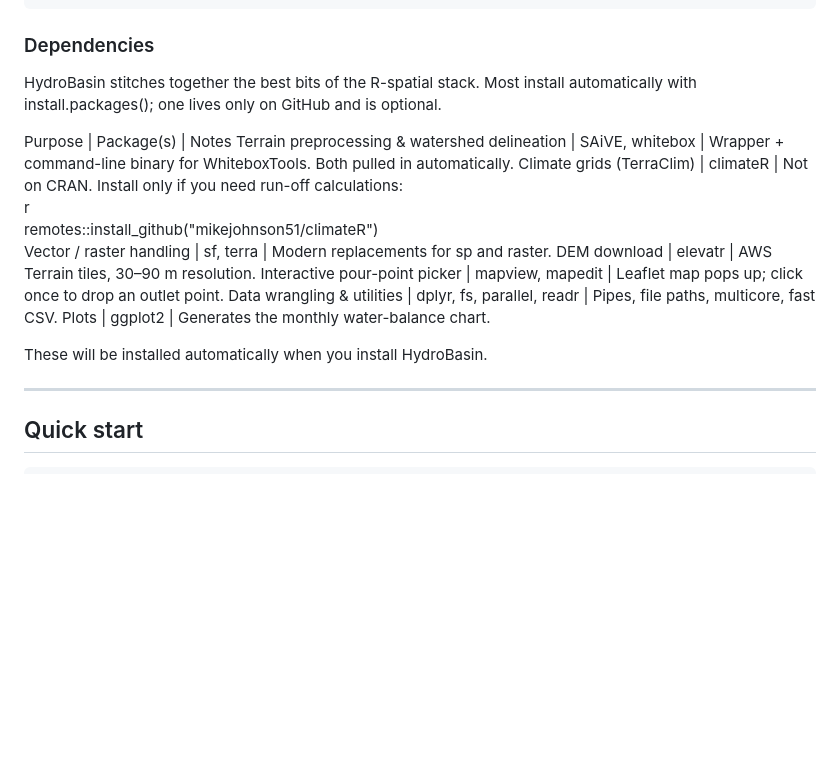
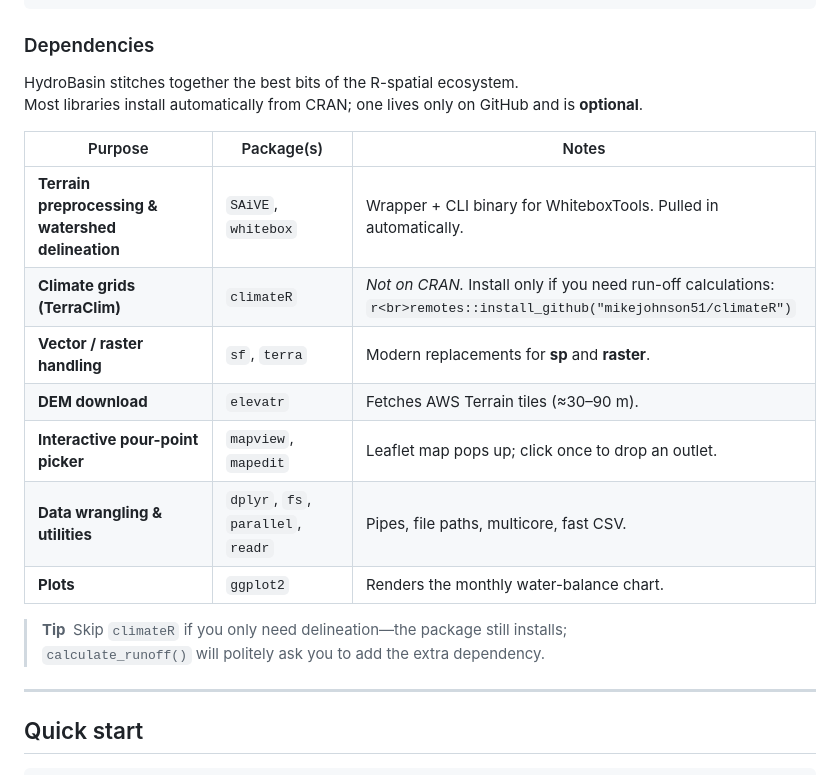
Before and after one commit to AnugrahaDas1/HydroBasin, a Markdown page: README.md, the part around the change. GitHub-like rendering; blank space fills up the shorter version.

````diff
--- a/README.md
+++ b/README.md
@@ -50,20 +50,21 @@ remotes::install_github("AnugrahaDas1/HydroBasin")
 
 ### Dependencies
 
-HydroBasin stitches together the best bits of the R-spatial stack.
-Most install automatically with install.packages(); one lives only on GitHub and is optional.
+HydroBasin stitches together the best bits of the R-spatial ecosystem.
+Most libraries install automatically from CRAN; one lives only on GitHub and is **optional**.
 
-Purpose | Package(s) | Notes
-Terrain preprocessing & watershed delineation | SAiVE, whitebox | Wrapper + command-line binary for WhiteboxTools. Both pulled in automatically.
-Climate grids (TerraClim) | climateR | Not on CRAN. Install only if you need run-off calculations:<br/>r<br>remotes::install_github("mikejohnson51/climateR")<br>
-Vector / raster handling | sf, terra | Modern replacements for sp and raster.
-DEM download | elevatr | AWS Terrain tiles, 30–90 m resolution.
-Interactive pour-point picker | mapview, mapedit | Leaflet map pops up; click once to drop an outlet point.
-Data wrangling & utilities | dplyr, fs, parallel, readr | Pipes, file paths, multicore, fast CSV.
-Plots | ggplot2 | Generates the monthly water-balance chart.
+| Purpose | Package(s) | Notes |
+|---------|------------|-------|
+| **Terrain preprocessing & watershed delineation** | `SAiVE`, `whitebox` | Wrapper + CLI binary for WhiteboxTools. Pulled in automatically. |
+| **Climate grids (TerraClim)** | `climateR` | *Not on CRAN.* Install only if you need run-off calculations:<br/>```r<br>remotes::install_github("mikejohnson51/climateR")``` |
+| **Vector / raster handling** | `sf`, `terra` | Modern replacements for **sp** and **raster**. |
+| **DEM download** | `elevatr` | Fetches AWS Terrain tiles (≈30–90 m). |
+| **Interactive pour-point picker** | `mapview`, `mapedit` | Leaflet map pops up; click once to drop an outlet. |
+| **Data wrangling & utilities** | `dplyr`, `fs`, `parallel`, `readr` | Pipes, file paths, multicore, fast CSV. |
+| **Plots** | `ggplot2` | Renders the monthly water-balance chart. |
 
-
-These will be installed automatically when you install HydroBasin.
+> **Tip** Skip `climateR` if you only need delineation—the package still installs;
+> `calculate_runoff()` will politely ask you to add the extra dependency.
 
 ------------------------------------------------------------------------
 
````
